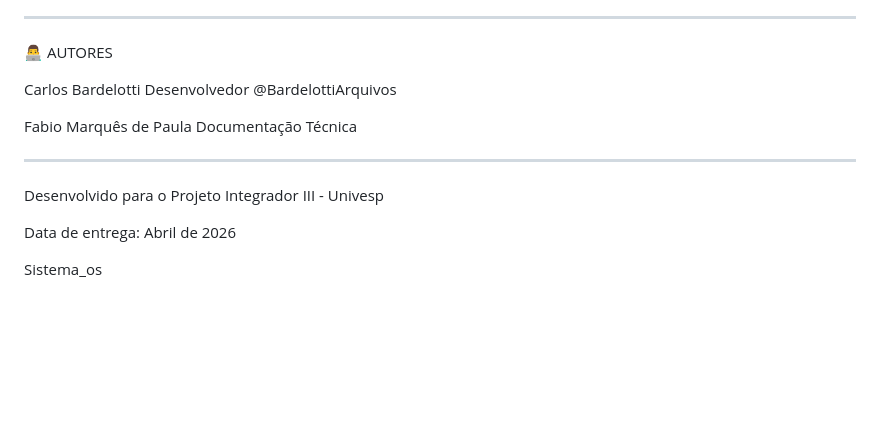
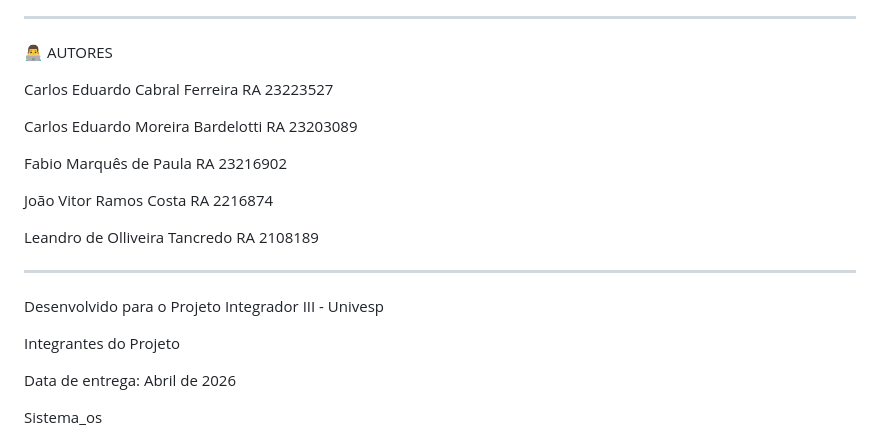
Before and after one commit to BardelottiArquivos/Sistema_os, a Markdown page: README.md, the part around the change. Drawn GitHub-style; blank space fills up the shorter version.

Commit message:
Adcionando Autores

```diff
--- a/README.md
+++ b/README.md
@@ -285,13 +285,21 @@ ________________________________________
 
 👨‍💻 AUTORES
 
-Carlos Bardelotti       Desenvolvedor        @BardelottiArquivos
+Carlos Eduardo Cabral Ferreira RA 23223527
 
-Fabio Marquês de Paula	Documentação Técnica
+Carlos Eduardo Moreira Bardelotti RA 23203089
+
+Fabio Marquês de Paula RA 23216902
+
+João Vitor Ramos Costa RA 2216874
+
+Leandro de Olliveira Tancredo RA 2108189
 
 ________________________________________
 
 Desenvolvido para o Projeto Integrador III - Univesp
+
+Integrantes do Projeto
 
 Data de entrega: Abril de 2026
 
```
